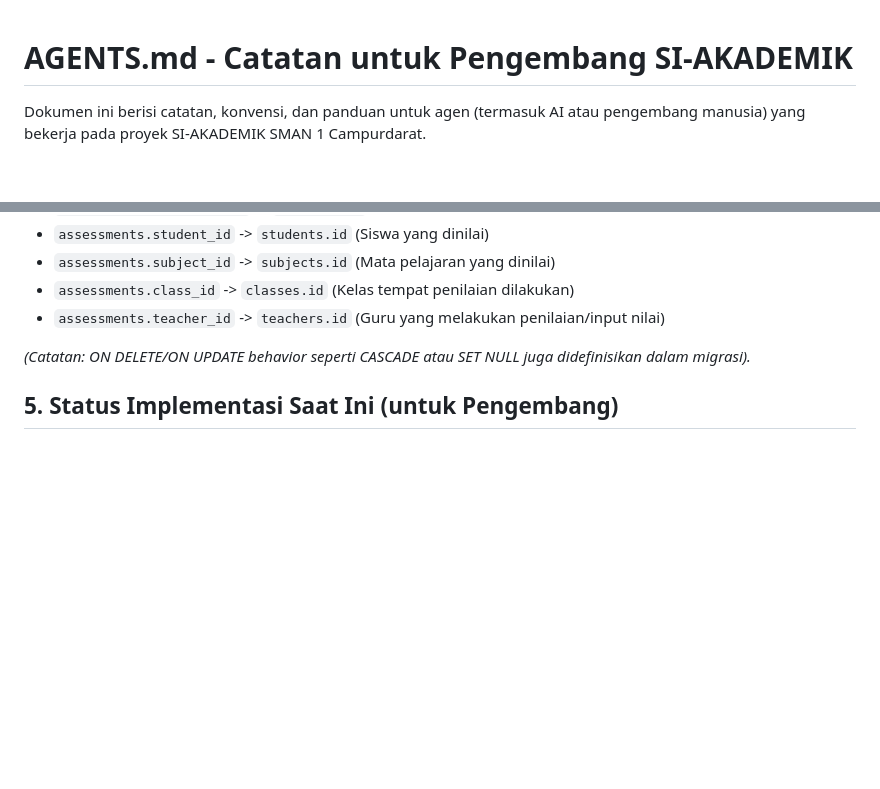
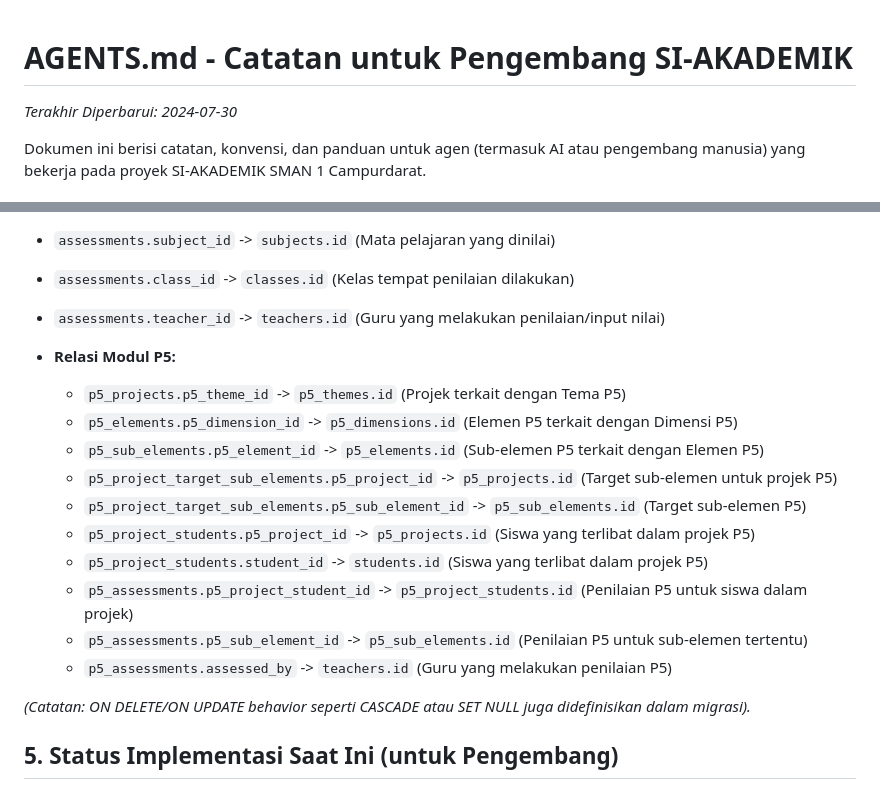
Before and after one commit to SiMahfud/siakad, a Markdown page: AGENTS.md, 2 parts joined by grey strips. Drawn GitHub-style; blank space fills up the shorter version.

```diff
--- a/AGENTS.md
+++ b/AGENTS.md
@@ -1,4 +1,6 @@
 # AGENTS.md - Catatan untuk Pengembang SI-AKADEMIK
+
+*Terakhir Diperbarui: 2024-07-30*
 
 Dokumen ini berisi catatan, konvensi, dan panduan untuk agen (termasuk AI atau pengembang manusia) yang bekerja pada proyek SI-AKADEMIK SMAN 1 Campurdarat.
 
@@ -76,6 +78,18 @@ Berikut adalah ringkasan relasi kunci (foreign key) antar tabel utama dalam data
 *   `assessments.subject_id` -> `subjects.id` (Mata pelajaran yang dinilai)
 *   `assessments.class_id` -> `classes.id` (Kelas tempat penilaian dilakukan)
 *   `assessments.teacher_id` -> `teachers.id` (Guru yang melakukan penilaian/input nilai)
+
+*   **Relasi Modul P5:**
+    *   `p5_projects.p5_theme_id` -> `p5_themes.id` (Projek terkait dengan Tema P5)
+    *   `p5_elements.p5_dimension_id` -> `p5_dimensions.id` (Elemen P5 terkait dengan Dimensi P5)
+    *   `p5_sub_elements.p5_element_id` -> `p5_elements.id` (Sub-elemen P5 terkait dengan Elemen P5)
+    *   `p5_project_target_sub_elements.p5_project_id` -> `p5_projects.id` (Target sub-elemen untuk projek P5)
+    *   `p5_project_target_sub_elements.p5_sub_element_id` -> `p5_sub_elements.id` (Target sub-elemen P5)
+    *   `p5_project_students.p5_project_id` -> `p5_projects.id` (Siswa yang terlibat dalam projek P5)
+    *   `p5_project_students.student_id` -> `students.id` (Siswa yang terlibat dalam projek P5)
+    *   `p5_assessments.p5_project_student_id` -> `p5_project_students.id` (Penilaian P5 untuk siswa dalam projek)
+    *   `p5_assessments.p5_sub_element_id` -> `p5_sub_elements.id` (Penilaian P5 untuk sub-elemen tertentu)
+    *   `p5_assessments.assessed_by` -> `teachers.id` (Guru yang melakukan penilaian P5)
 
 *(Catatan: ON DELETE/ON UPDATE behavior seperti CASCADE atau SET NULL juga didefinisikan dalam migrasi).*
 
```
Also changed, not shown: other parts of AGENTS.md (+22 -22 lines).
